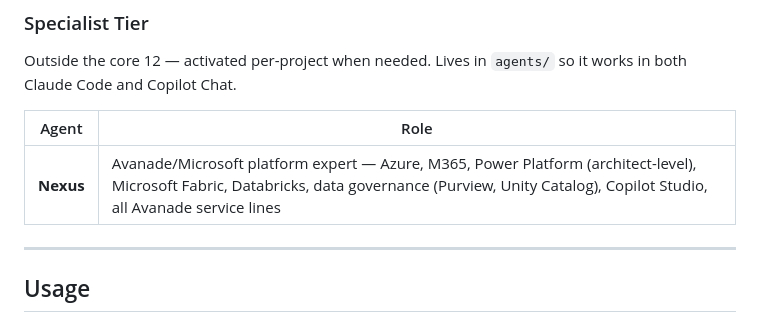
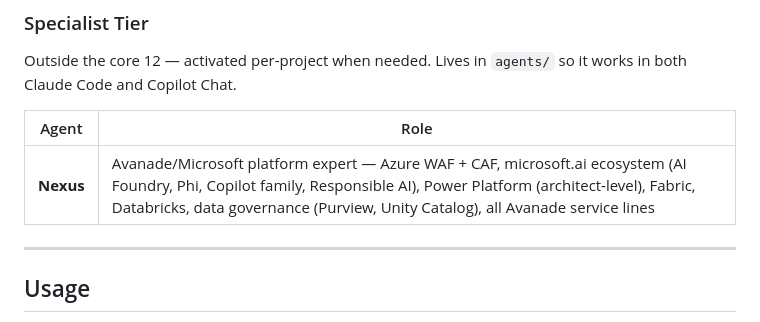
Before and after one commit to stevemarksava/superteam, a Markdown page: README.md, the part around the change. Rendered like a GitHub page.

```diff
--- a/README.md
+++ b/README.md
@@ -71,7 +71,7 @@ Outside the core 12 — activated per-project when needed. Lives in `agents/` so
 
 | Agent | Role |
 |-------|------|
-| **Nexus** | Avanade/Microsoft platform expert — Azure, M365, Power Platform (architect-level), Microsoft Fabric, Databricks, data governance (Purview, Unity Catalog), Copilot Studio, all Avanade service lines |
+| **Nexus** | Avanade/Microsoft platform expert — Azure WAF + CAF, microsoft.ai ecosystem (AI Foundry, Phi, Copilot family, Responsible AI), Power Platform (architect-level), Fabric, Databricks, data governance (Purview, Unity Catalog), all Avanade service lines |
 
 ---
 
```
Also changed, not shown: .github/copilot-instructions.md (+2 -0 lines), agents/nexus.md (+67 -3 lines).
